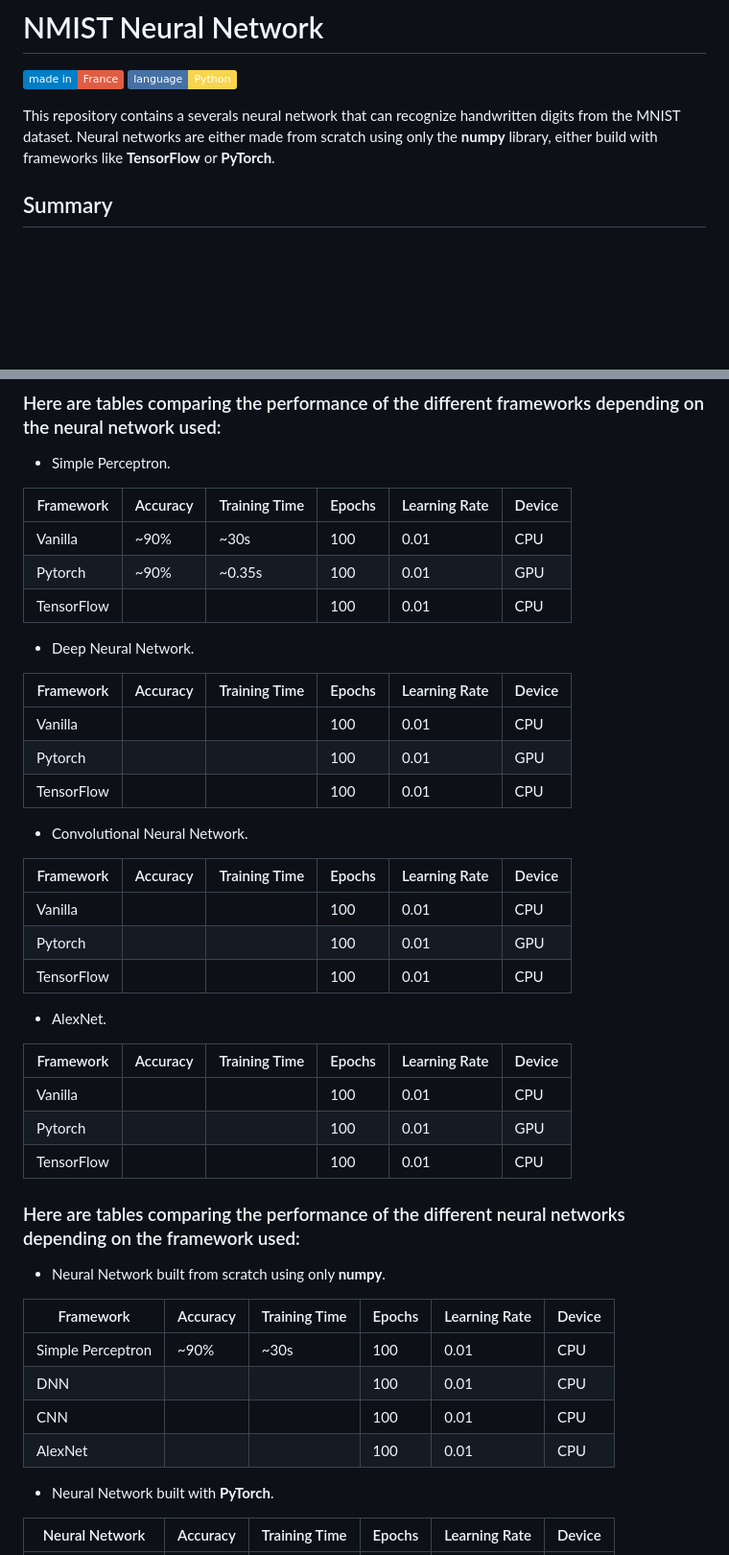
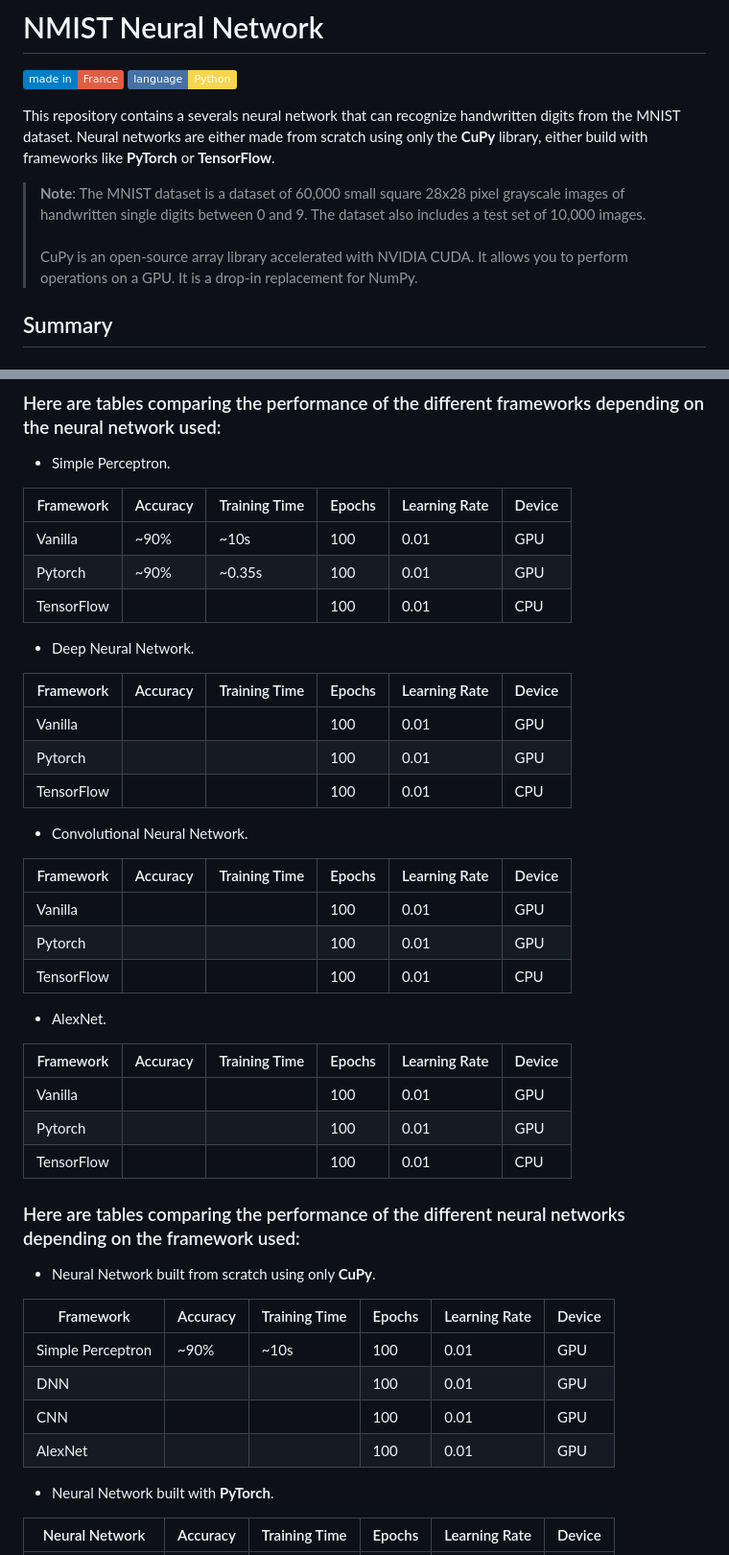
Before and after one commit to Pietot/MNIST-Neural-Network, a Markdown page: README.md, 2 parts joined by grey strips. Shown at 96% size. GitHub-like rendering; badges without logos; blank space fills up the shorter version.

```diff
--- a/README.md
+++ b/README.md
@@ -3,7 +3,10 @@
 ![Static Badge](https://img.shields.io/badge/made_in-France-red?labelColor=blue)
 ![Static Badge](https://img.shields.io/badge/language-Python-f7d54d?labelColor=4771a4)
 
-This repository contains a severals neural network that can recognize handwritten digits from the MNIST dataset. Neural networks are either made from scratch using only the **numpy** library, either build with frameworks like **TensorFlow** or **PyTorch**.
+This repository contains a severals neural network that can recognize handwritten digits from the MNIST dataset. Neural networks are either made from scratch using only the **CuPy** library, either build with frameworks like **PyTorch** or **TensorFlow**.
+
+> **Note**: The MNIST dataset is a dataset of 60,000 small square 28x28 pixel grayscale images of handwritten single digits between 0 and 9. The dataset also includes a test set of 10,000 images.<br><br>
+> CuPy is an open-source array library accelerated with NVIDIA CUDA. It allows you to perform operations on a GPU. It is a drop-in replacement for NumPy.
 
 ## Summary
 
@@ -44,7 +47,7 @@ And here's what the loss and precision curves roughly look like for the 3 versio
 
 | Framework  | Accuracy | Training Time | Epochs | Learning Rate | Device |
 | ---------- | -------- | ------------- | ------ | ------------- | ------ |
-| Vanilla    | ~90%     | ~30s          | 100    | 0.01          | CPU    |
+| Vanilla    | ~90%     | ~10s          | 100    | 0.01          | GPU    |
 | Pytorch    | ~90%     | ~0.35s        | 100    | 0.01          | GPU    |
 | TensorFlow |          |               | 100    | 0.01          | CPU    |
 
@@ -52,7 +55,7 @@ And here's what the loss and precision curves roughly look like for the 3 versio
 
 | Framework  | Accuracy | Training Time | Epochs | Learning Rate | Device |
 | ---------- | -------- | ------------- | ------ | ------------- | ------ |
-| Vanilla    |          |               | 100    | 0.01          | CPU    |
+| Vanilla    |          |               | 100    | 0.01          | GPU    |
 | Pytorch    |          |               | 100    | 0.01          | GPU    |
 | TensorFlow |          |               | 100    | 0.01          | CPU    |
 
@@ -60,7 +63,7 @@ And here's what the loss and precision curves roughly look like for the 3 versio
 
 | Framework  | Accuracy | Training Time | Epochs | Learning Rate | Device |
 | ---------- | -------- | ------------- | ------ | ------------- | ------ |
-| Vanilla    |          |               | 100    | 0.01          | CPU    |
+| Vanilla    |          |               | 100    | 0.01          | GPU    |
 | Pytorch    |          |               | 100    | 0.01          | GPU    |
 | TensorFlow |          |               | 100    | 0.01          | CPU    |
 
@@ -68,20 +71,20 @@ And here's what the loss and precision curves roughly look like for the 3 versio
 
 | Framework  | Accuracy | Training Time | Epochs | Learning Rate | Device |
 | ---------- | -------- | ------------- | ------ | ------------- | ------ |
-| Vanilla    |          |               | 100    | 0.01          | CPU    |
+| Vanilla    |          |               | 100    | 0.01          | GPU    |
 | Pytorch    |          |               | 100    | 0.01          | GPU    |
 | TensorFlow |          |               | 100    | 0.01          | CPU    |
 
 ### Here are tables comparing the performance of the different neural networks depending on the framework used:
 
-- Neural Network built from scratch using only **numpy**.
+- Neural Network built from scratch using only **CuPy**.
 
 | Framework         | Accuracy | Training Time | Epochs | Learning Rate | Device |
 | ----------------- | -------- | ------------- | ------ | ------------- | ------ |
-| Simple Perceptron | ~90%     | ~30s          | 100    | 0.01          | CPU    |
-| DNN               |          |               | 100    | 0.01          | CPU    |
-| CNN               |          |               | 100    | 0.01          | CPU    |
-| AlexNet           |          |               | 100    | 0.01          | CPU    |
+| Simple Perceptron | ~90%     | ~10s          | 100    | 0.01          | GPU    |
+| DNN               |          |               | 100    | 0.01          | GPU    |
+| CNN               |          |               | 100    | 0.01          | GPU    |
+| AlexNet           |          |               | 100    | 0.01          | GPU    |
 
 - Neural Network built with **PyTorch**.
 
```
